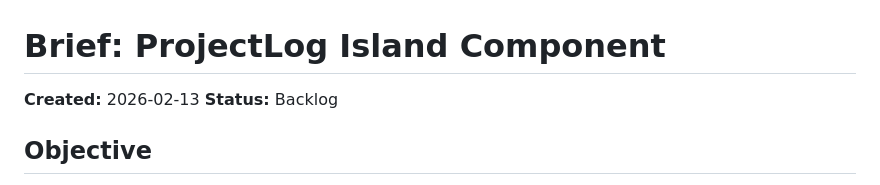
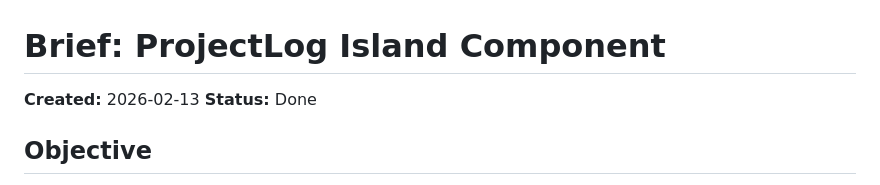
Before and after one commit to urdwyrd/urd, a Markdown page: briefs/done/2026-02-13-project-log.md, the part around the change. Drawn GitHub-style.

```diff
--- a/briefs/active/2026-02-13-project-log.md
+++ b/briefs/done/2026-02-13-project-log.md
@@ -1,7 +1,7 @@
 # Brief: ProjectLog Island Component
 
 **Created:** 2026-02-13
-**Status:** Backlog
+**Status:** Done
 
 ## Objective
 
```
Also changed, not shown: briefs/done/2026-02-13-peer-review-island.md (+1 -1 lines).
